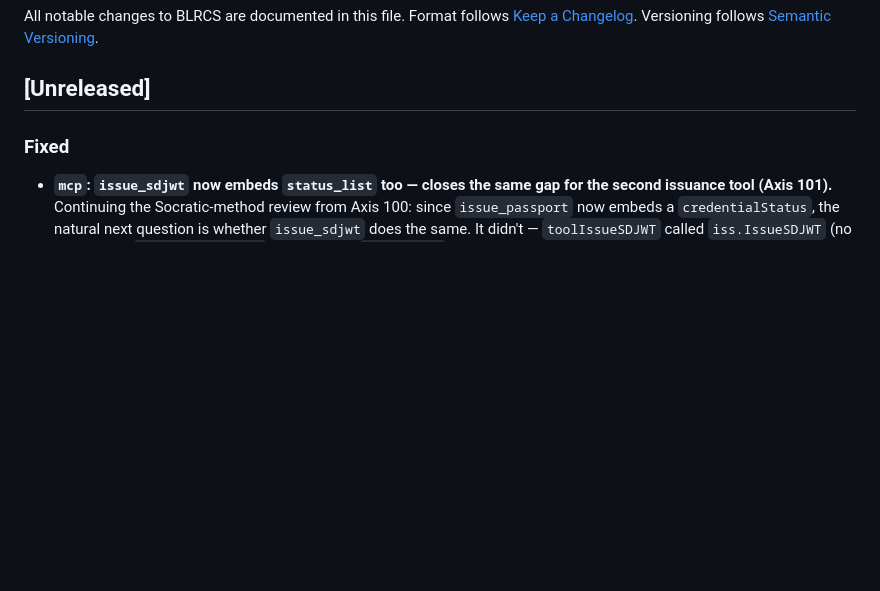
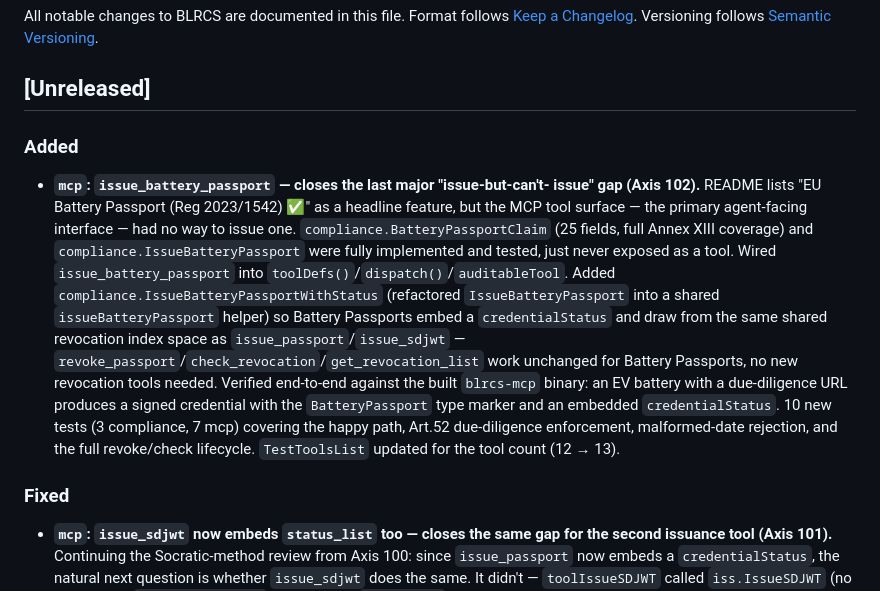
Before and after one commit to shizukutanaka/BLNCS, a Markdown page: blrcs/CHANGELOG.md, the part around the change. Drawn GitHub-style; blank space fills up the shorter version.

Commit message:
docs(CHANGELOG): record Axis 102 (issue_battery_passport MCP tool)
Co-Authored-By: Claude Fable 5 <noreply@anthropic.com>
Claude-Session: https://claude.ai/code/session_01Wqro1c11kHdta47zUKUr2h

```diff
--- a/blrcs/CHANGELOG.md
+++ b/blrcs/CHANGELOG.md
@@ -5,6 +5,28 @@ Format follows [Keep a Changelog](https://keepachangelog.com/).
 Versioning follows [Semantic Versioning](https://semver.org/).
 
 ## [Unreleased]
+
+### Added
+- **`mcp`: `issue_battery_passport` — closes the last major "issue-but-can't-
+  issue" gap (Axis 102).** README lists "EU Battery Passport (Reg 2023/1542)
+  ✅" as a headline feature, but the MCP tool surface — the primary
+  agent-facing interface — had no way to issue one.
+  `compliance.BatteryPassportClaim` (25 fields, full Annex XIII coverage)
+  and `compliance.IssueBatteryPassport` were fully implemented and tested,
+  just never exposed as a tool. Wired `issue_battery_passport` into
+  `toolDefs()`/`dispatch()`/`auditableTool`. Added
+  `compliance.IssueBatteryPassportWithStatus` (refactored
+  `IssueBatteryPassport` into a shared `issueBatteryPassport` helper) so
+  Battery Passports embed a `credentialStatus` and draw from the same
+  shared revocation index space as `issue_passport`/`issue_sdjwt` —
+  `revoke_passport`/`check_revocation`/`get_revocation_list` work unchanged
+  for Battery Passports, no new revocation tools needed. Verified
+  end-to-end against the built `blrcs-mcp` binary: an EV battery with a
+  due-diligence URL produces a signed credential with the `BatteryPassport`
+  type marker and an embedded `credentialStatus`. 10 new tests (3
+  compliance, 7 mcp) covering the happy path, Art.52 due-diligence
+  enforcement, malformed-date rejection, and the full revoke/check
+  lifecycle. `TestToolsList` updated for the tool count (12 → 13).
 
 ### Fixed
 - **`mcp`: `issue_sdjwt` now embeds `status_list` too — closes the same gap
```
